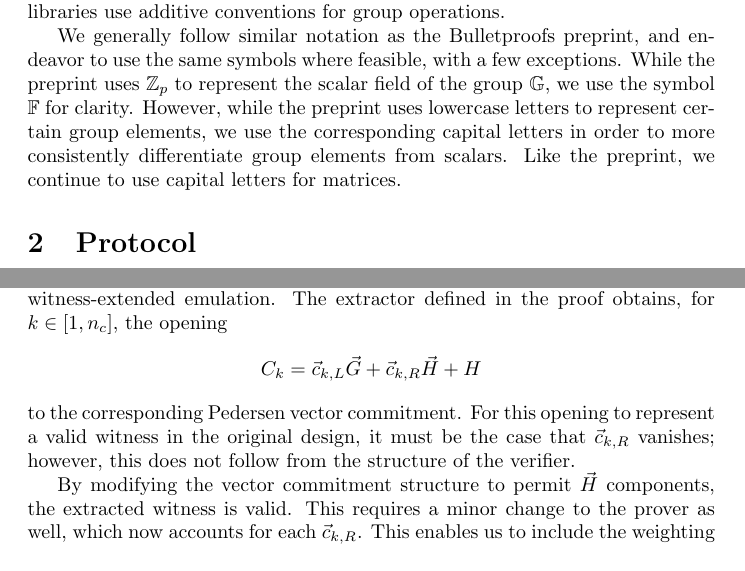
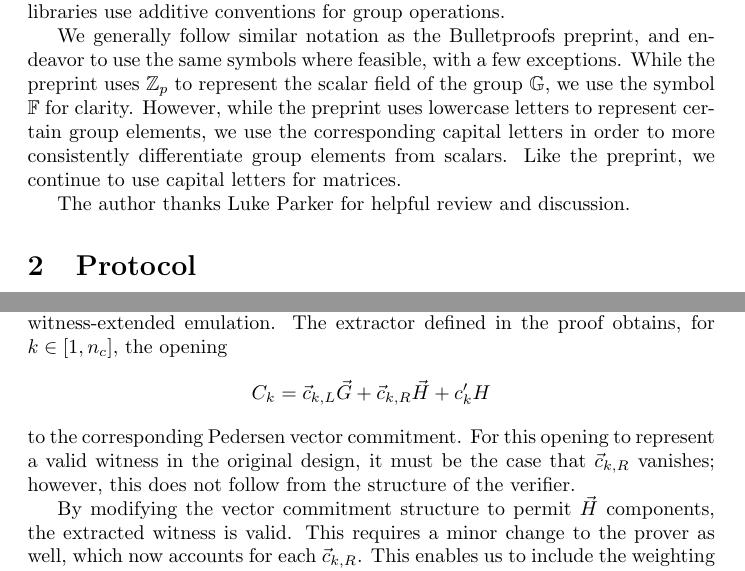
Before and after one commit to cypherstack/generalized-bulletproofs, a LaTeX document (main.tex): two parts of pages 2 and 11 of 11, joined at a grey line, cut so that both start at the same text. Compiled offline with pdfLaTeX.

Commit message:
Typo and acknowledgment (#2)
Fixes a typo and adds an acknowledgment.

```diff
--- a/main.tex
+++ b/main.tex
@@ -58,6 +58,8 @@ We generally follow similar notation as the Bulletproofs preprint, and endeavor
 While the preprint uses $\mathbb{Z}_p$ to represent the scalar field of the group $\GG$, we use the symbol $\FF$ for clarity.
 However, while the preprint uses lowercase letters to represent certain group elements, we use the corresponding capital letters in order to more consistently differentiate group elements from scalars.
 Like the preprint, we continue to use capital letters for matrices.
+
+The author thanks Luke Parker for helpful review and discussion.
 
 
 \section{Protocol}
@@ -360,7 +362,7 @@ Further, we include additional weighting matrices; for all $k \in [1, n_c]$, the
 
 The reason for these changes can be seen in the proof of computational witness-extended emulation.
 The extractor defined in the proof obtains, for $k \in [1, n_c]$, the opening
-$$C_k = \vec{c}_{k,L} \vec{G} + \vec{c}_{k,R} \vec{H} + H$$
+$$C_k = \vec{c}_{k,L} \vec{G} + \vec{c}_{k,R} \vec{H} + c'_k H$$
 to the corresponding Pedersen vector commitment.
 For this opening to represent a valid witness in the original design, it must be the case that $\vec{c}_{k,R}$ vanishes; however, this does not follow from the structure of the verifier.
 
```
